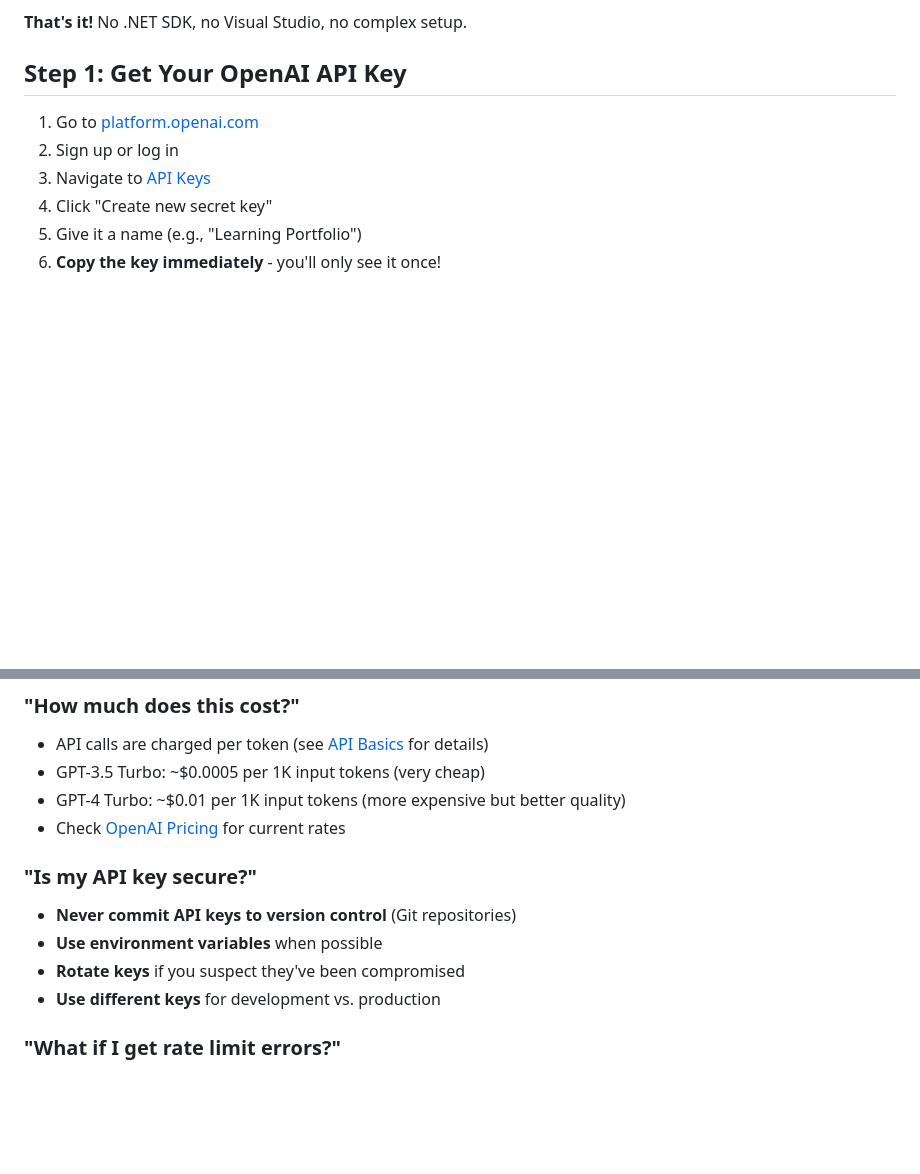
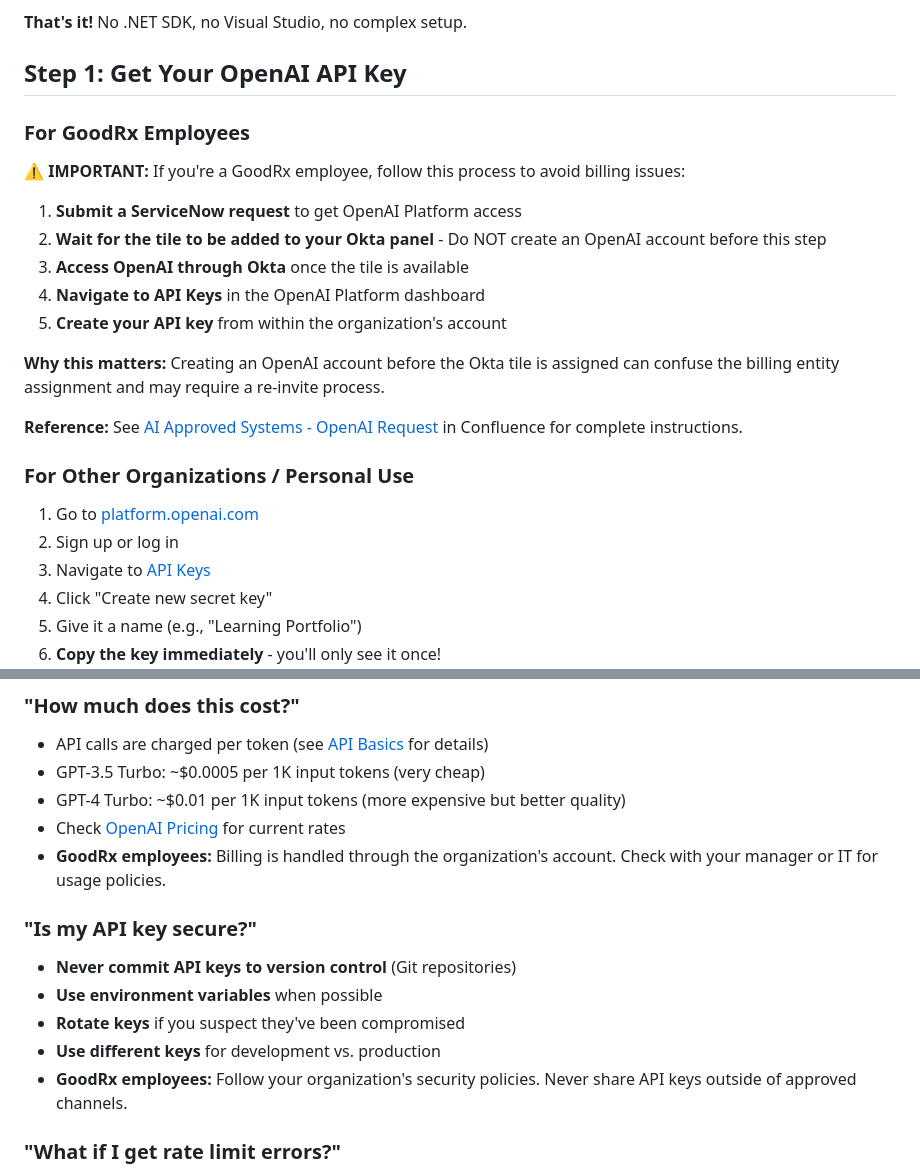
Before and after one commit to jfinlon-goodrx/openAi-sandbox, a Markdown page: docs/getting-started/00-non-developer-setup.md, 2 parts joined by grey strips. GitHub-like rendering; blank space fills up the shorter version.

```diff
--- a/docs/getting-started/00-non-developer-setup.md
+++ b/docs/getting-started/00-non-developer-setup.md
@@ -14,6 +14,22 @@ This guide shows you the simplest way to get started and run examples using REST
 **That's it!** No .NET SDK, no Visual Studio, no complex setup.
 
 ## Step 1: Get Your OpenAI API Key
+
+### For GoodRx Employees
+
+**⚠️ IMPORTANT:** If you're a GoodRx employee, follow this process to avoid billing issues:
+
+1. **Submit a ServiceNow request** to get OpenAI Platform access
+2. **Wait for the tile to be added to your Okta panel** - Do NOT create an OpenAI account before this step
+3. **Access OpenAI through Okta** once the tile is available
+4. **Navigate to API Keys** in the OpenAI Platform dashboard
+5. **Create your API key** from within the organization's account
+
+**Why this matters:** Creating an OpenAI account before the Okta tile is assigned can confuse the billing entity assignment and may require a re-invite process.
+
+**Reference:** See [AI Approved Systems - OpenAI Request](https://goodrx-dev.atlassian.net/wiki/spaces/GRXHUB/pages/5507252322/AI+Approved+Systems) in Confluence for complete instructions.
+
+### For Other Organizations / Personal Use
 
 1. Go to [platform.openai.com](https://platform.openai.com)
 2. Sign up or log in
@@ -321,12 +337,14 @@ See the [Full Setup Guide](01-setup.md) for developers who want to build .NET ap
 - GPT-3.5 Turbo: ~$0.0005 per 1K input tokens (very cheap)
 - GPT-4 Turbo: ~$0.01 per 1K input tokens (more expensive but better quality)
 - Check [OpenAI Pricing](https://openai.com/pricing) for current rates
+- **GoodRx employees:** Billing is handled through the organization's account. Check with your manager or IT for usage policies.
 
 ### "Is my API key secure?"
 - **Never commit API keys to version control** (Git repositories)
 - **Use environment variables** when possible
 - **Rotate keys** if you suspect they've been compromised
 - **Use different keys** for development vs. production
+- **GoodRx employees:** Follow your organization's security policies. Never share API keys outside of approved channels.
 
 ### "What if I get rate limit errors?"
 - You're making requests too quickly
```
Also changed, not shown: README.md (+2 -0 lines), docs/getting-started/01-setup.md (+40 -1 lines).
